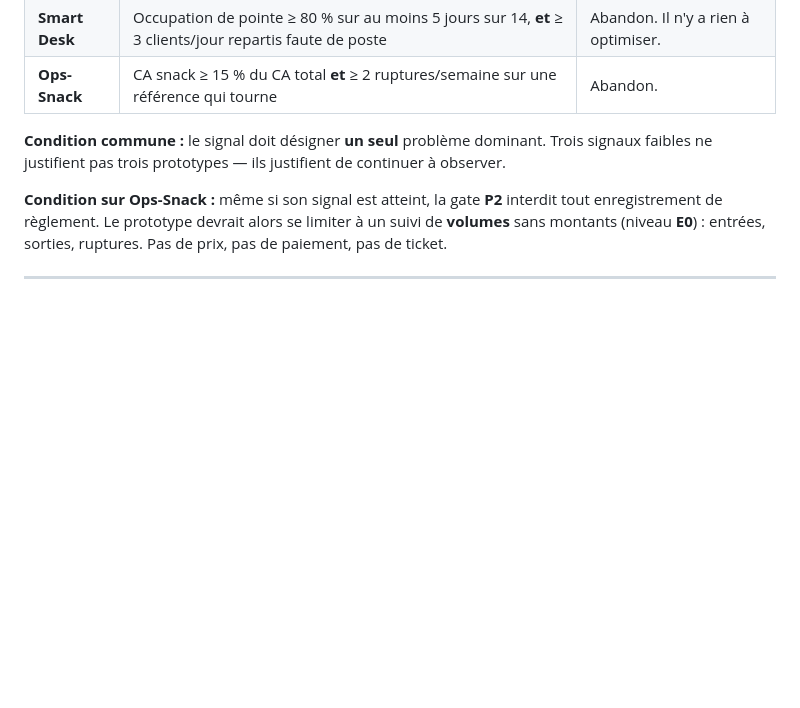
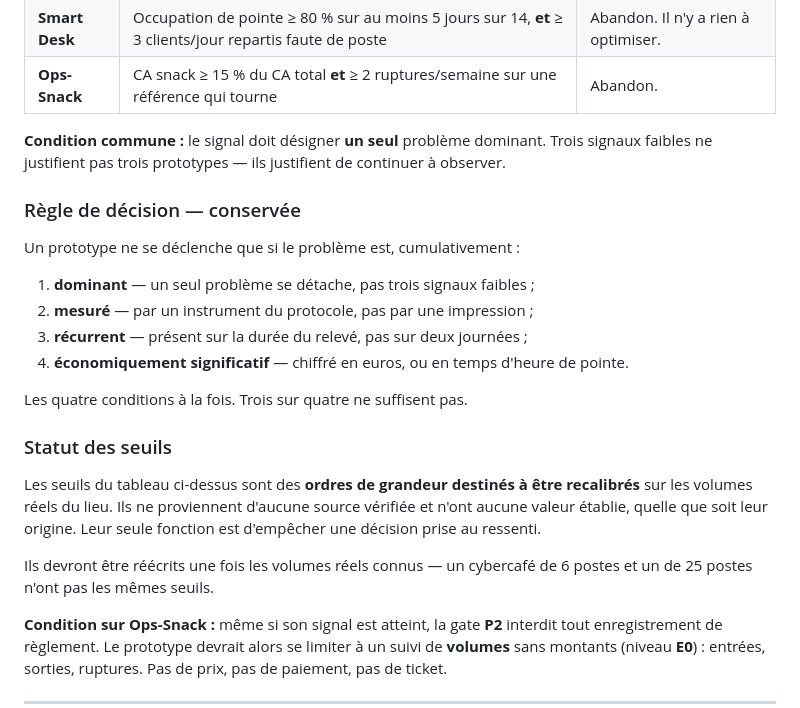
Before and after one commit to Cerclepalace/CyberCaf-, a Markdown page: docs/EVALUATION_CONCEPTS.md, the part around the change. Rendered like a GitHub page; blank space fills up the shorter version.

```diff
--- a/docs/EVALUATION_CONCEPTS.md
+++ b/docs/EVALUATION_CONCEPTS.md
@@ -118,6 +118,27 @@ grandeur destinés à empêcher une décision au feeling, pas des règles.
 Trois signaux faibles ne justifient pas trois prototypes — ils justifient de
 continuer à observer.
 
+### Règle de décision — conservée
+
+Un prototype ne se déclenche que si le problème est, cumulativement :
+
+1. **dominant** — un seul problème se détache, pas trois signaux faibles ;
+2. **mesuré** — par un instrument du protocole, pas par une impression ;
+3. **récurrent** — présent sur la durée du relevé, pas sur deux journées ;
+4. **économiquement significatif** — chiffré en euros, ou en temps d'heure de pointe.
+
+Les quatre conditions à la fois. Trois sur quatre ne suffisent pas.
+
+### Statut des seuils
+
+Les seuils du tableau ci-dessus sont des **ordres de grandeur destinés à être
+recalibrés** sur les volumes réels du lieu. Ils ne proviennent d'aucune source
+vérifiée et n'ont aucune valeur établie, quelle que soit leur origine. Leur
+seule fonction est d'empêcher une décision prise au ressenti.
+
+Ils devront être réécrits une fois les volumes réels connus — un cybercafé de
+6 postes et un de 25 postes n'ont pas les mêmes seuils.
+
 **Condition sur Ops-Snack :** même si son signal est atteint, la gate **P2**
 interdit tout enregistrement de règlement. Le prototype devrait alors se limiter
 à un suivi de **volumes** sans montants (niveau **E0**) : entrées, sorties,
```
Also changed, not shown: docs/COLLECTE_TERRAIN.md (+57 -0 lines).
